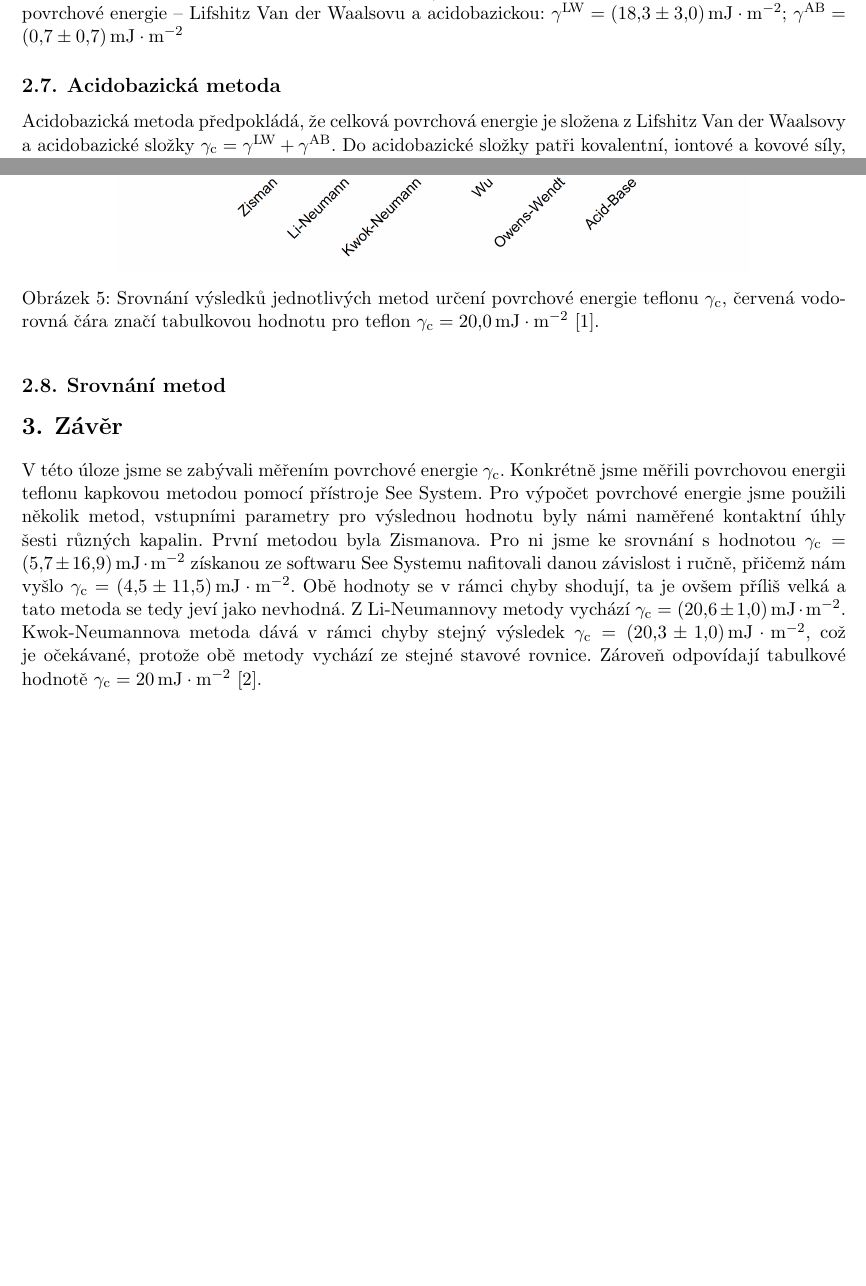
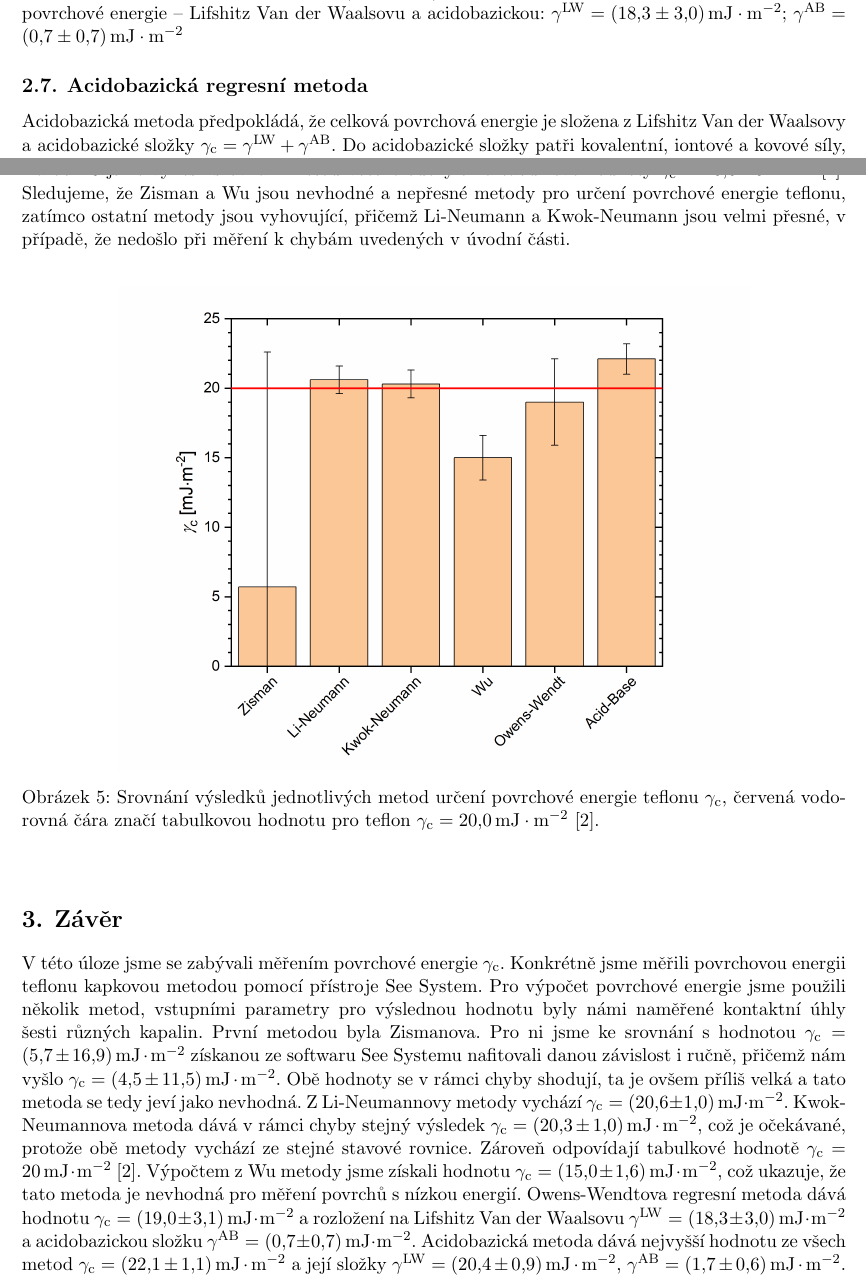
Before and after one commit to Singond/Exmet-II-surfen, a LaTeX document (protokol.tex): two parts of pages 5 and 6 of 6 before the commit and two parts of pages 5 and 6 of 7 after it, joined at a grey line, cut so that both start at the same text, the shorter picture padded with empty space. Compiled offline with pdfLaTeX.

Commit message:
Surfen: Version 1.0

```diff
--- a/protokol.tex
+++ b/protokol.tex
@@ -313,7 +313,7 @@ $\gamma^\text{LW} = (18,3\pm3,0)$\,\si{\milli\joule\per\meter\squared};
 $\gamma^\text{AB} = (0,7\pm0,7)$\,\si{\milli\joule\per\meter\squared}
 
 
-\subsection{Acidobazická metoda}
+\subsection{Acidobazická regresní metoda}
 \par Acidobazická metoda předpokládá, že celková povrchová energie je složena z
 Lifshitz Van der Waalsovy a acidobazické složky $\gamma_{\text{c}} =
 \gamma^\text{LW} + \gamma^\text{AB}$. Do acidobazické složky patři kovalentní,
@@ -340,22 +340,22 @@ acidobazická složka jsou rovny $\gamma^\text{LW} =
 $\gamma^\text{AB} = (1,7\pm0,6)$\,\si{\milli\joule\per\meter\squared}
 
 \subsection{Srovnání metod}
-
+\par Na obr.~\ref{graph:srovnani} jsme vynesli srovnání metod včetně odchylek a
+tabulkové hodnoty $\gamma_{\text{c}} =
+20,0$\,\si{\milli\joule\per\meter\squared} \cite{napetiTeflon}. Sledujeme, že
+Zisman a Wu jsou nevhodné a nepřesné metody pro určení povrchové energie
+teflonu, zatímco ostatní metody jsou vyhovující, přičemž Li-Neumann a
+Kwok-Neumann jsou velmi přesné, v případě, že nedošlo při měření k chybám
+uvedených v úvodní části.
 \begin{figure}[h!]
 	\centering
 	\includegraphics[width=130mm]{srovnani.png}
 	\caption{Srovnání výsledků jednotlivých metod určení povrchové energie
 	teflonu $\gamma_{\text{c}}$, červená vodorovná čára značí tabulkovou
 	hodnotu pro teflon $\gamma_{\text{c}} =
-	20,0$\,\si{\milli\joule\per\meter\squared} \cite{napetiKapalin}.}
+	20,0$\,\si{\milli\joule\per\meter\squared} \cite{napetiTeflon}.}
 	\label{graph:srovnani}
 \end{figure}
-
-
-
-
-
-
 
 
 \section{Závěr}
@@ -375,12 +375,22 @@ v rámci chyby stejný výsledek $\gamma_{\text{c}} =
 (20,3\pm1,0)$\,\si{\milli\joule\per\meter\squared}, což je očekávané, protože
 obě metody vychází ze stejné stavové rovnice. Zároveň odpovídají tabulkové
 hodnotě $\gamma_{\text{c}} = 20$\,\si{\milli\joule\per\meter\squared}
-\cite{napetiTeflon}.
-
+\cite{napetiTeflon}. Výpočtem z Wu metody jsme získali hodnotu
+$\gamma_{\text{c}} = (15,0\pm1,6)$\,\si{\milli\joule\per\meter\squared}, což
+ukazuje, že tato metoda je nevhodná pro měření povrchů s nízkou energií.
+Owens-Wendtova regresní metoda dává hodnotu $\gamma_{\text{c}} =
+(19,0\pm3,1)$\,\si{\milli\joule\per\meter\squared} a rozložení na Lifshitz Van
+der Waalsovu $\gamma^\text{LW} =
+(18,3\pm3,0)$\,\si{\milli\joule\per\meter\squared} a acidobazickou složku
+$\gamma^\text{AB} = (0,7\pm0,7)$\,\si{\milli\joule\per\meter\squared}.
+Acidobazická metoda dává nejvyšší hodnotu ze všech metod $\gamma_{\text{c}} =
+(22,1\pm1,1)$\,\si{\milli\joule\per\meter\squared} a její složky
+$\gamma^\text{LW} = (20,4\pm0,9)$\,\si{\milli\joule\per\meter\squared},
+$\gamma^\text{AB} = (1,7\pm0,6)$\,\si{\milli\joule\per\meter\squared}.
+\newpage
 \begin{thebibliography}{10}
 	\bibitem{napetiKapalin} {\textit{Surface tension values of some common test
-	liquids
-	for surface energy analysis} [online]. Dostupné z:
+	liquids for surface energy analysis} [online]. Dostupné z:
 	http://www.surface-tension.de/}
 
 	\bibitem{napetiTeflon} {\textit{Solid surface energy data for common polymers} [online]. Dostupné z: http://www.surface-tension.de/solid-surface-energy.htm}
```
Also changed, not shown: protokol.pdf, 3 other files.
